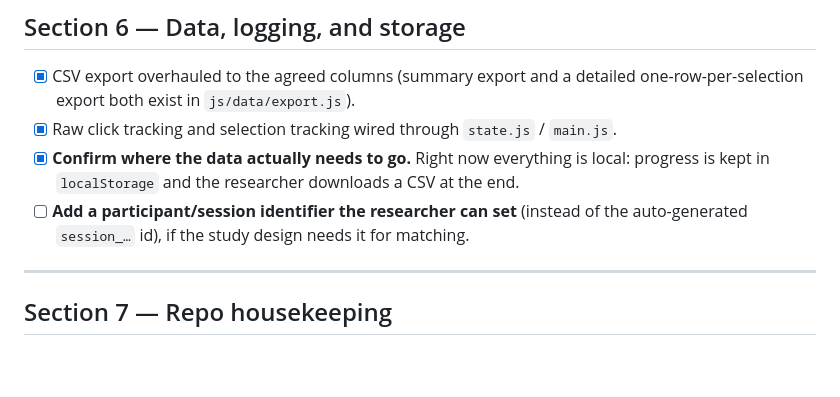
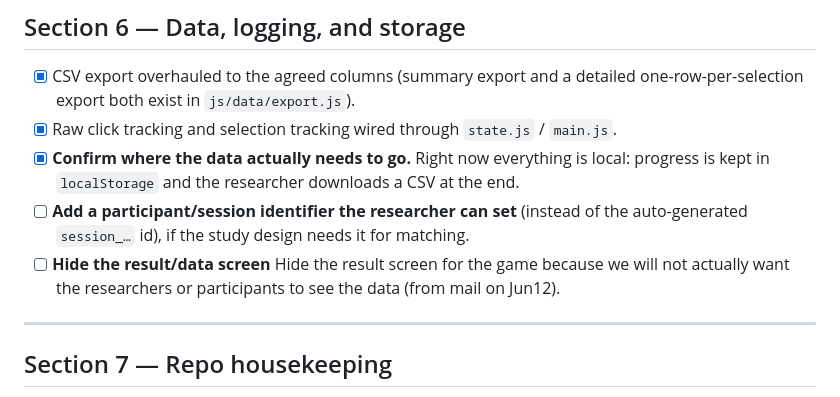
Before and after one commit to AmirF19/torr_ec_v0, a Markdown page: TORR_EC_Master_Task_List_06_011_2026.md, the part around the change. Rendered like a GitHub page; blank space fills up the shorter version.

Commit message:
update master task Jun17

```diff
--- a/TORR_EC_Master_Task_List_06_011_2026.md
+++ b/TORR_EC_Master_Task_List_06_011_2026.md
@@ -130,6 +130,7 @@ These are developer items — they touch shared logic, so they shouldn't be a fi
 - [x] Raw click tracking and selection tracking wired through `state.js` / `main.js`.
 - [x] **Confirm where the data actually needs to go.** Right now everything is local: progress is kept in `localStorage` and the researcher downloads a CSV at the end.
 - [ ] **Add a participant/session identifier the researcher can set** (instead of the auto-generated `session_…` id), if the study design needs it for matching.
+- [ ] **Hide the result/data screen** Hide the result screen for the game because we will not actually want the researchers or participants to see the data (from mail on Jun12).
 
 ---
 
```
